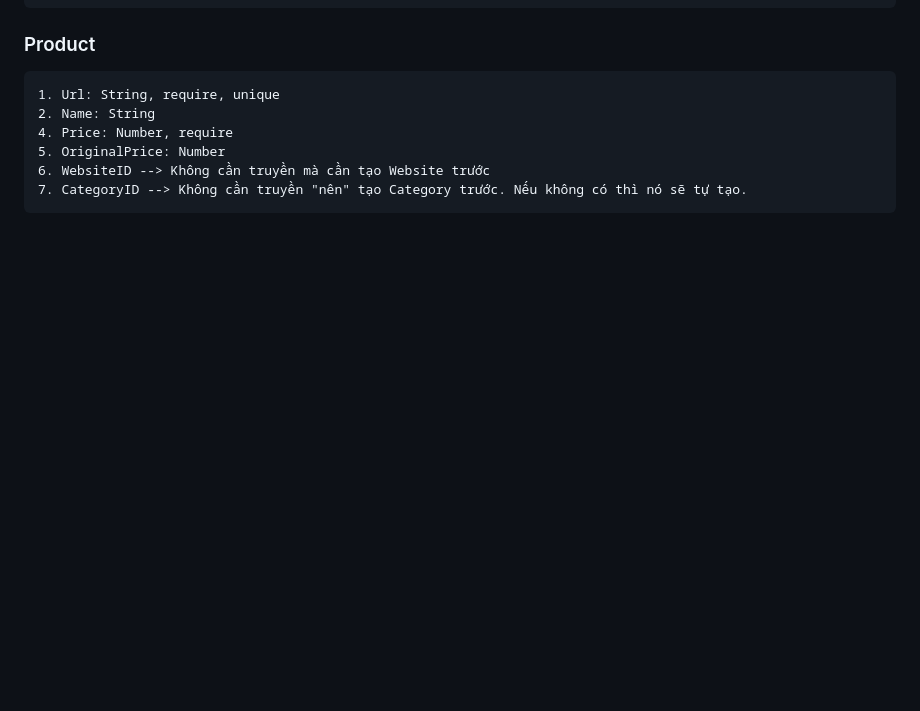
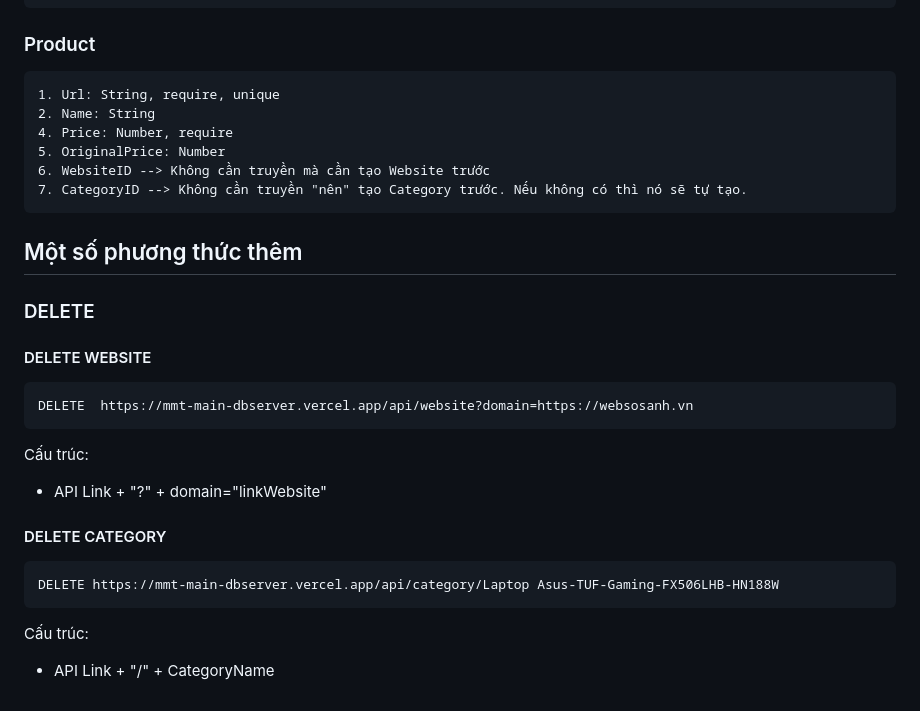
Before and after one commit to quangphat18ti/DB_MMT2_NHAT, a Markdown page: readme.md, the part around the change printed below. Drawn GitHub-style; blank space fills up the shorter version.

```diff
--- a/readme.md
+++ b/readme.md
@@ -116,3 +116,23 @@ Lưu ý: Cấu trúc lược đồ sẽ được trình bày ở cuối bài
     5. OriginalPrice: Number
     6. WebsiteID --> Không cần truyền mà cần tạo Website trước
     7. CategoryID --> Không cần truyền "nên" tạo Category trước. Nếu không có thì nó sẽ tự tạo.
+
+## Một số phương thức thêm
+
+### DELETE
+
+#### DELETE WEBSITE
+
+    DELETE  https://mmt-main-dbserver.vercel.app/api/website?domain=https://websosanh.vn
+
+Cấu trúc:
+
+- API Link + "?" + domain="linkWebsite"
+
+#### DELETE CATEGORY
+
+    DELETE https://mmt-main-dbserver.vercel.app/api/category/Laptop Asus-TUF-Gaming-FX506LHB-HN188W
+
+Cấu trúc:
+
+- API Link + "/" + CategoryName
```
Also changed, not shown: other parts of readme.md (+1 -1 lines).
